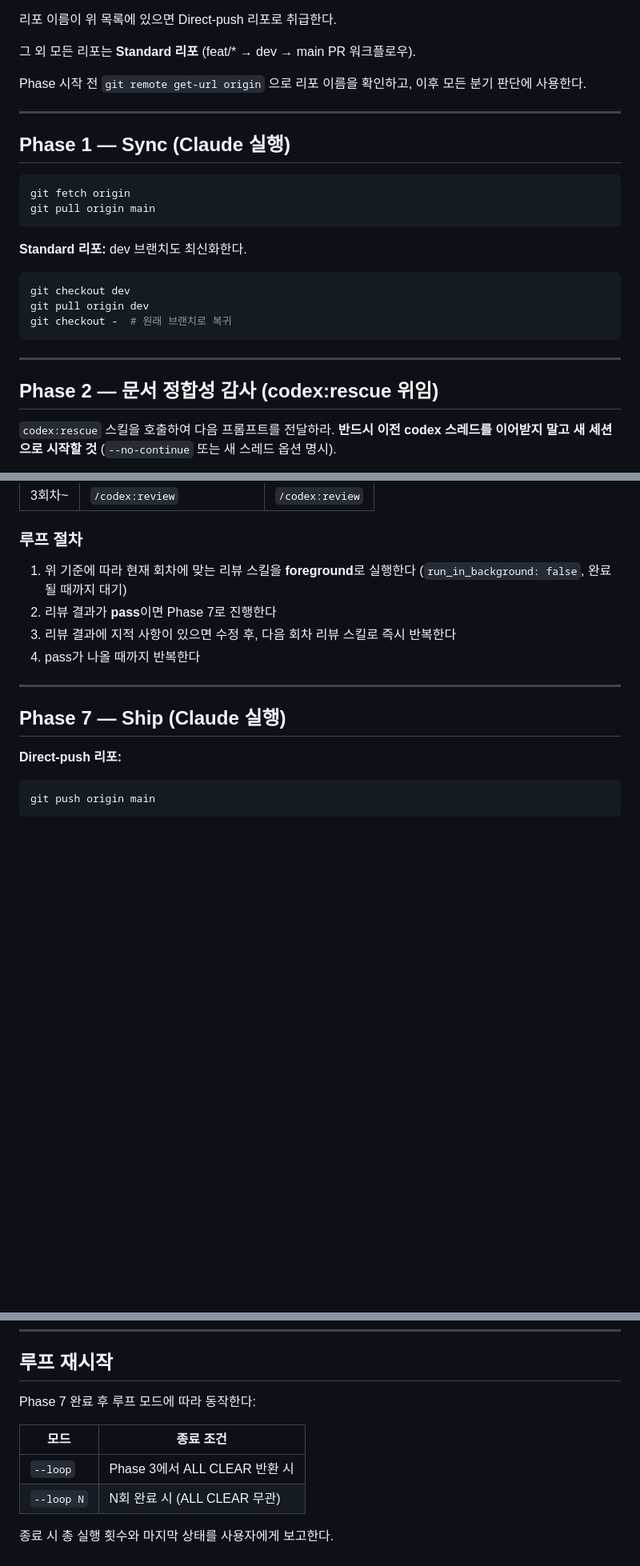
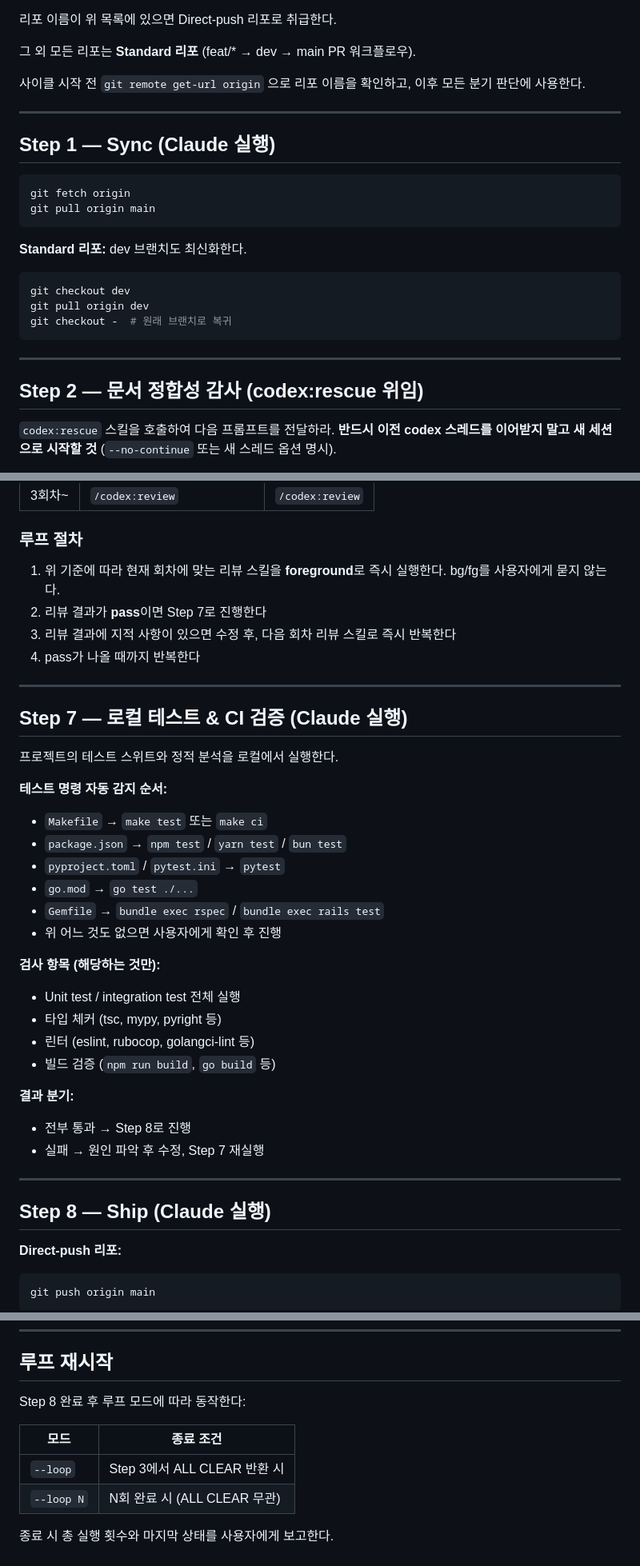
Before and after one commit to alxdr3k/xef-scale, a Markdown page: .claude/commands/dev-cycle.md, 3 parts joined by grey strips. Shown at 80% size. Rendered like a GitHub page; blank space fills up the shorter version.

Commit message:
chore: sync shared commands from alxdr3k/my-skill

````diff
--- a/.claude/commands/dev-cycle.md
+++ b/.claude/commands/dev-cycle.md
@@ -29,11 +29,11 @@ argument-hint: [--loop [N]] [--phase <id>]
 
 그 외 모든 리포는 **Standard 리포** (feat/* → dev → main PR 워크플로우).
 
-Phase 시작 전 `git remote get-url origin` 으로 리포 이름을 확인하고, 이후 모든 분기 판단에 사용한다.
+사이클 시작 전 `git remote get-url origin` 으로 리포 이름을 확인하고, 이후 모든 분기 판단에 사용한다.
 
 ---
 
-## Phase 1 — Sync (Claude 실행)
+## Step 1 — Sync (Claude 실행)
 
 ```bash
 git fetch origin
@@ -47,9 +47,10 @@ git checkout dev
 git pull origin dev
 git checkout -  # 원래 브랜치로 복귀
 ```
+
 ---
 
-## Phase 2 — 문서 정합성 감사 (codex:rescue 위임)
+## Step 2 — 문서 정합성 감사 (codex:rescue 위임)
 
 `codex:rescue` 스킬을 호출하여 다음 프롬프트를 전달하라.
 **반드시 이전 codex 스레드를 이어받지 말고 새 세션으로 시작할 것** (`--no-continue` 또는 새 스레드 옵션 명시).
@@ -133,13 +136,38 @@ Phase 2에서 받은 프롬프트(DOC FIX NEEDED 또는 NEXT TASK)를 실행한
 
 ### 루프 절차
 
-1. 위 기준에 따라 현재 회차에 맞는 리뷰 스킬을 **foreground**로 실행한다 (`run_in_background: false`, 완료될 때까지 대기)
-2. 리뷰 결과가 **pass**이면 Phase 7로 진행한다
+1. 위 기준에 따라 현재 회차에 맞는 리뷰 스킬을 **foreground**로 즉시 실행한다. bg/fg를 사용자에게 묻지 않는다.
+2. 리뷰 결과가 **pass**이면 Step 7로 진행한다
 3. 리뷰 결과에 지적 사항이 있으면 수정 후, 다음 회차 리뷰 스킬로 즉시 반복한다
 4. pass가 나올 때까지 반복한다
+
 ---
 
-## Phase 7 — Ship (Claude 실행)
+## Step 7 — 로컬 테스트 & CI 검증 (Claude 실행)
+
+프로젝트의 테스트 스위트와 정적 분석을 로컬에서 실행한다.
+
+**테스트 명령 자동 감지 순서:**
+- `Makefile` → `make test` 또는 `make ci`
+- `package.json` → `npm test` / `yarn test` / `bun test`
+- `pyproject.toml` / `pytest.ini` → `pytest`
+- `go.mod` → `go test ./...`
+- `Gemfile` → `bundle exec rspec` / `bundle exec rails test`
+- 위 어느 것도 없으면 사용자에게 확인 후 진행
+
+**검사 항목 (해당하는 것만):**
+- Unit test / integration test 전체 실행
+- 타입 체커 (tsc, mypy, pyright 등)
+- 린터 (eslint, rubocop, golangci-lint 등)
+- 빌드 검증 (`npm run build`, `go build` 등)
+
+**결과 분기:**
+- 전부 통과 → Step 8로 진행
+- 실패 → 원인 파악 후 수정, Step 7 재실행
+
+---
+
+## Step 8 — Ship (Claude 실행)
 
 **Direct-push 리포:**
 
@@ -157,11 +185,11 @@ git push origin main
 
 ## 루프 재시작
 
-Phase 7 완료 후 루프 모드에 따라 동작한다:
+Step 8 완료 후 루프 모드에 따라 동작한다:
 
 | 모드 | 종료 조건 |
 |------|-----------|
-| `--loop` | Phase 3에서 ALL CLEAR 반환 시 |
+| `--loop` | Step 3에서 ALL CLEAR 반환 시 |
 | `--loop N` | N회 완료 시 (ALL CLEAR 무관) |
 
 종료 시 총 실행 횟수와 마지막 상태를 사용자에게 보고한다.
````
Also changed, not shown: other parts of .claude/commands/dev-cycle.md (+15 -13 lines).
